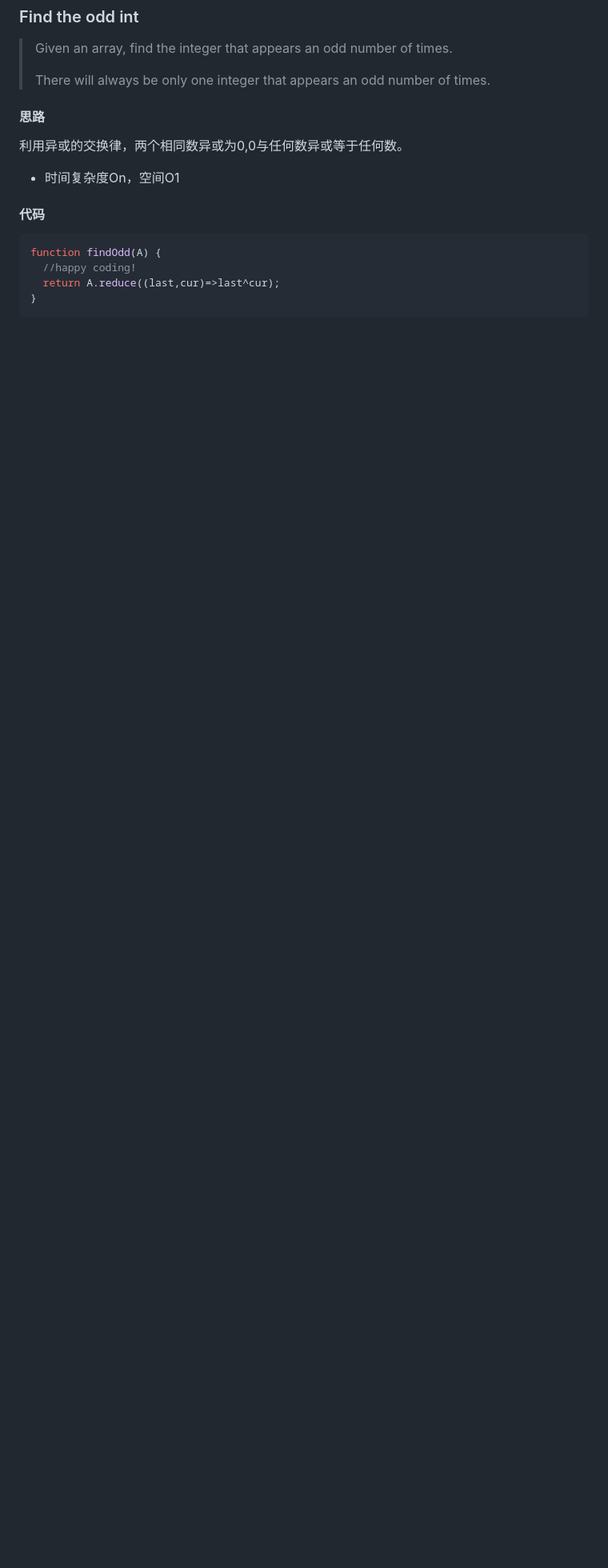
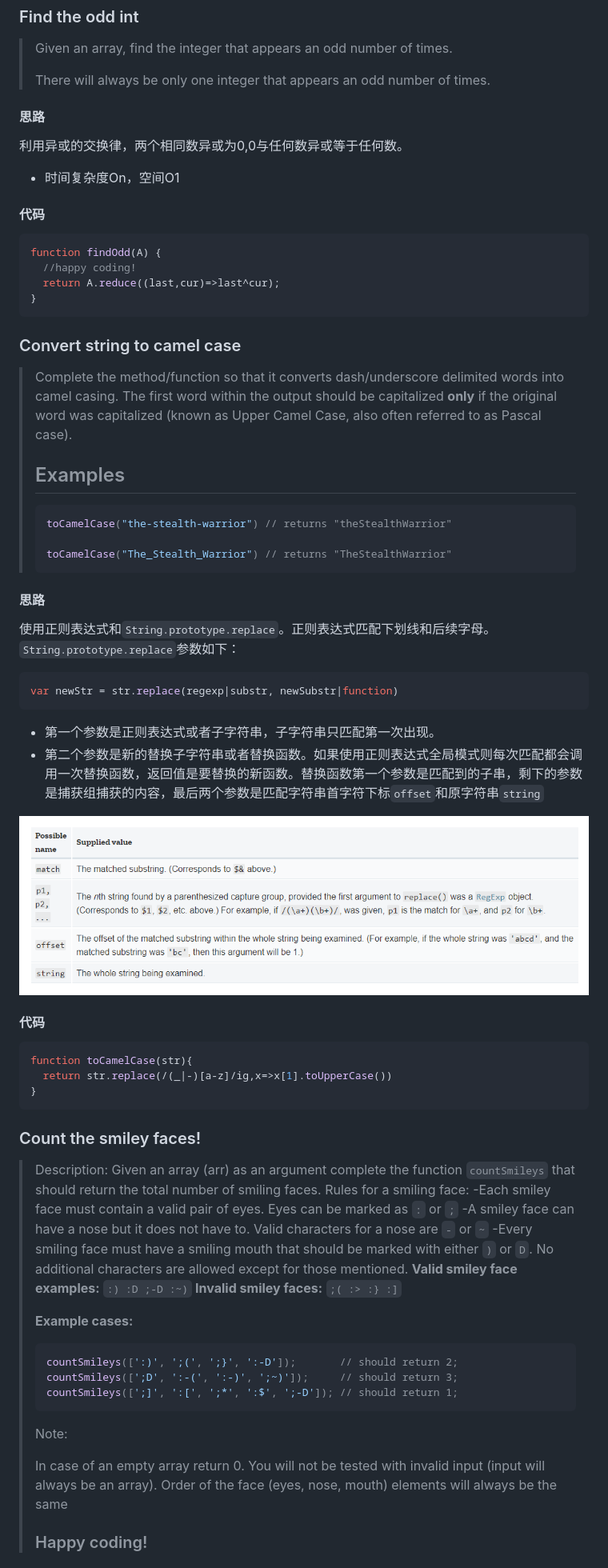
Before and after one commit to ScarboroughCoral/Notes, a Markdown page: docs/codewars.md, the part around the change printed below. Shown: that part at 80% size. Rendered like a GitHub page; pictures changed too: docs/pics/1580258323736.png (added); blank space fills up the shorter version.

Commit message:
codewars regexp

````diff
--- a/docs/codewars.md
+++ b/docs/codewars.md
@@ -488,3 +488,64 @@ function findOdd(A) {
 }
 ```
 
+### Convert string to camel case
+
+> Complete the method/function so that it converts dash/underscore delimited words into camel casing. The first word within the output should be capitalized **only** if the original word was capitalized (known as Upper Camel Case, also often referred to as Pascal case).
+>
+> ## Examples
+>
+> ```javascript
+> toCamelCase("the-stealth-warrior") // returns "theStealthWarrior"
+>
+> toCamelCase("The_Stealth_Warrior") // returns "TheStealthWarrior"
+> ```
+
+#### 思路
+
+使用正则表达式和`String.prototype.replace`。正则表达式匹配下划线和后续字母。`String.prototype.replace`参数如下：
+
+```javascript
+var newStr = str.replace(regexp|substr, newSubstr|function)
+```
+
+- 第一个参数是正则表达式或者子字符串，子字符串只匹配第一次出现。
+- 第二个参数是新的替换子字符串或者替换函数。如果使用正则表达式全局模式则每次匹配都会调用一次替换函数，返回值是要替换的新函数。替换函数第一个参数是匹配到的子串，剩下的参数是捕获组捕获的内容，最后两个参数是匹配字符串首字符下标`offset`和原字符串`string`
+
+![1580258323736](pics/1580258323736.png)
+
+#### 代码
+
+```javascript
+function toCamelCase(str){
+  return str.replace(/(_|-)[a-z]/ig,x=>x[1].toUpperCase())
+}
+```
+
+### Count the smiley faces!
+
+> Description:
+> Given an array (arr) as an argument complete the function `countSmileys` that should return the total number of smiling faces.
+> Rules for a smiling face:
+> -Each smiley face must contain a valid pair of eyes. Eyes can be marked as `:` or `;`
+> -A smiley face can have a nose but it does not have to. Valid characters for a nose are `-` or `~`
+> -Every smiling face must have a smiling mouth that should be marked with either `)` or `D`.
+> No additional characters are allowed except for those mentioned.
+> **Valid smiley face examples:**
+> `:) :D ;-D :~)`
+> **Invalid smiley faces:**
+> `;( :> :} :]`
+>
+> **Example cases:**
+>
+> ```javascript
+> countSmileys([':)', ';(', ';}', ':-D']);       // should return 2;
+> countSmileys([';D', ':-(', ':-)', ';~)']);     // should return 3;
+> countSmileys([';]', ':[', ';*', ':$', ';-D']); // should return 1;
+> ```
+>
+> Note:
+>
+>  In case of an empty array return 0. You will not be tested with invalid input (input will always be an array). Order of the face (eyes, nose, mouth) elements will always be the same
+>
+> ### Happy coding!
+
````
Also changed, not shown: other parts of docs/codewars.md (+15 -0 lines), docs/pics/1580261756047.png (added), docs/pics/1580261772265.png (added).
